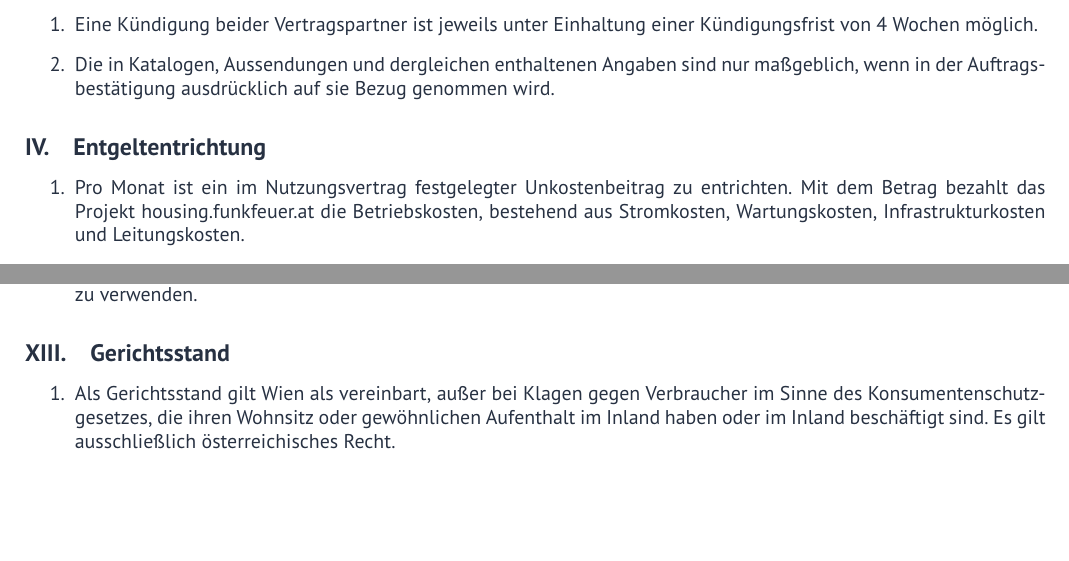
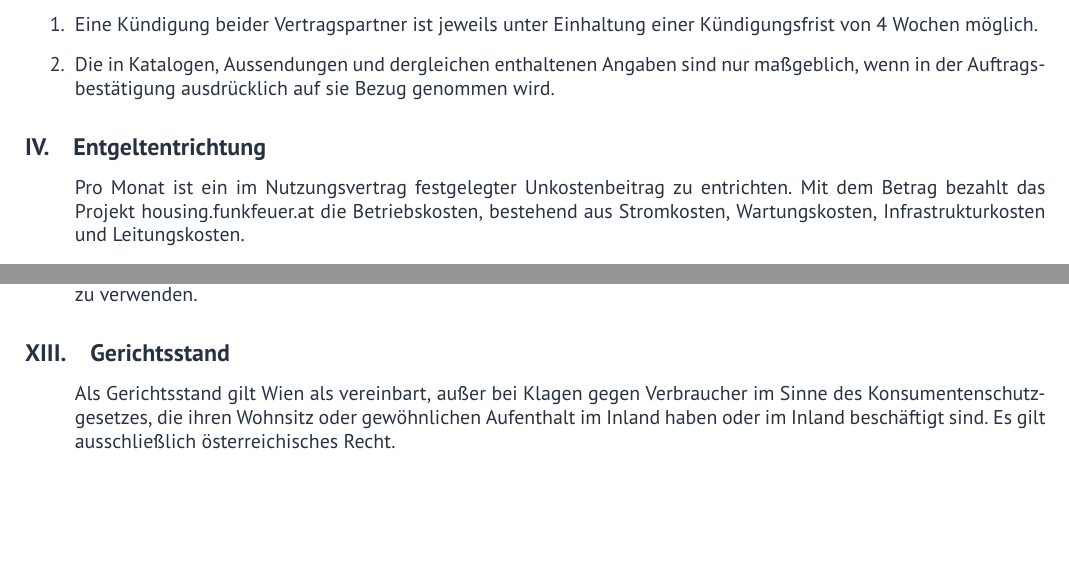
Before and after one commit to FunkFeuer/funkfeuer_housing, a LaTeX document (tex/housing_agb.tex): two parts of pages 1 and 4 of 4, joined at a grey line, cut so that both start at the same text. Compiled offline with pdfLaTeX.

Commit message:
Remove enumeration for single items

```diff
--- a/tex/housing_agb.tex
+++ b/tex/housing_agb.tex
@@ -54,7 +54,7 @@ wird.
 
 \subsection{Entgeltentrichtung}
 \begin{enumerate}
-\item Pro Monat ist ein im Nutzungsvertrag festgelegter Unkostenbeitrag zu entrichten. Mit dem
+\item[] Pro Monat ist ein im Nutzungsvertrag festgelegter Unkostenbeitrag zu entrichten. Mit dem
 Betrag bezahlt das \mbox Projekt housing.funkfeuer.at die Betriebskosten, bestehend aus
 Stromkosten, Wartungskosten, Infrastrukturkosten und Leitungskosten.
 \end{enumerate}
@@ -216,7 +216,7 @@ soweit möglich, E-Mail zu verwenden.
 
 \subsection{Gerichtsstand}
 \begin{enumerate}
-\item Als Gerichtsstand gilt Wien als vereinbart, außer bei Klagen gegen Verbraucher im Sinne
+\item[] Als Gerichtsstand gilt Wien als vereinbart, außer bei Klagen gegen Verbraucher im Sinne
 des Konsumentenschutzgesetzes, die ihren Wohnsitz oder gewöhnlichen Aufenthalt im
 Inland haben oder im Inland beschäftigt sind. Es gilt ausschließlich österreichisches Recht.
 \end{enumerate}
```
